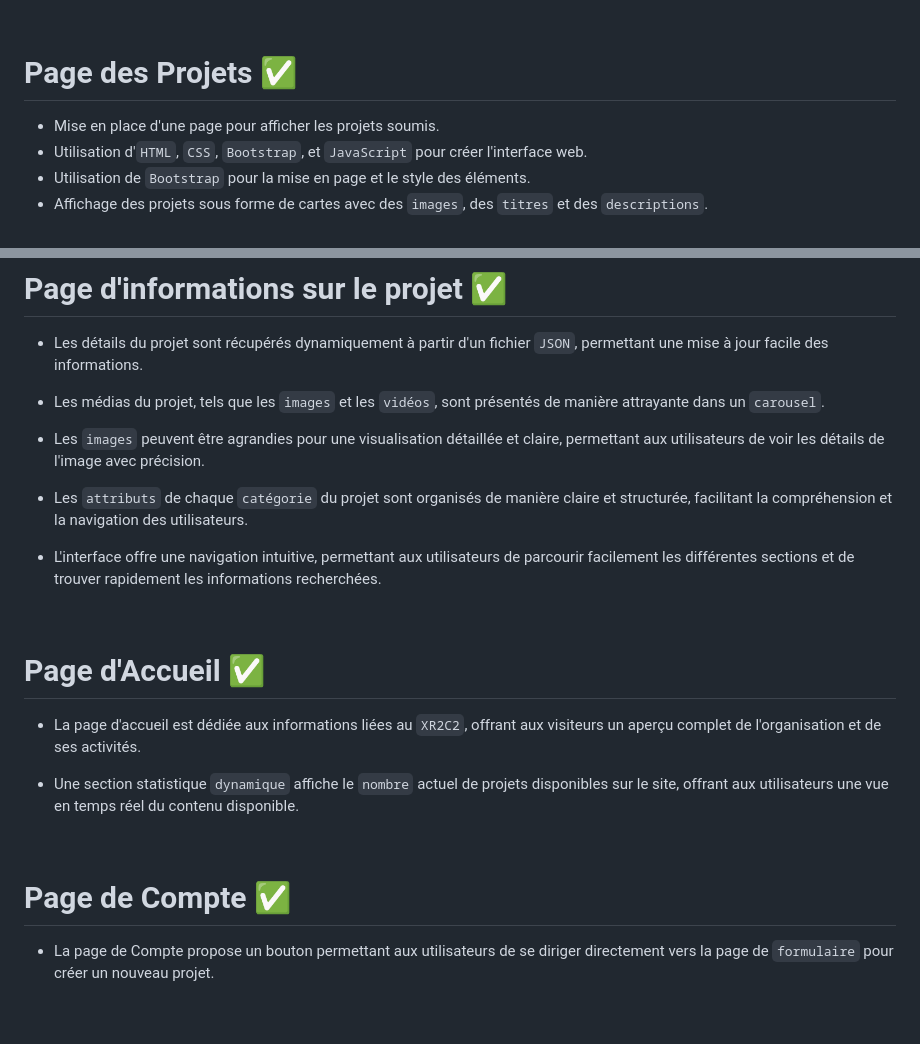
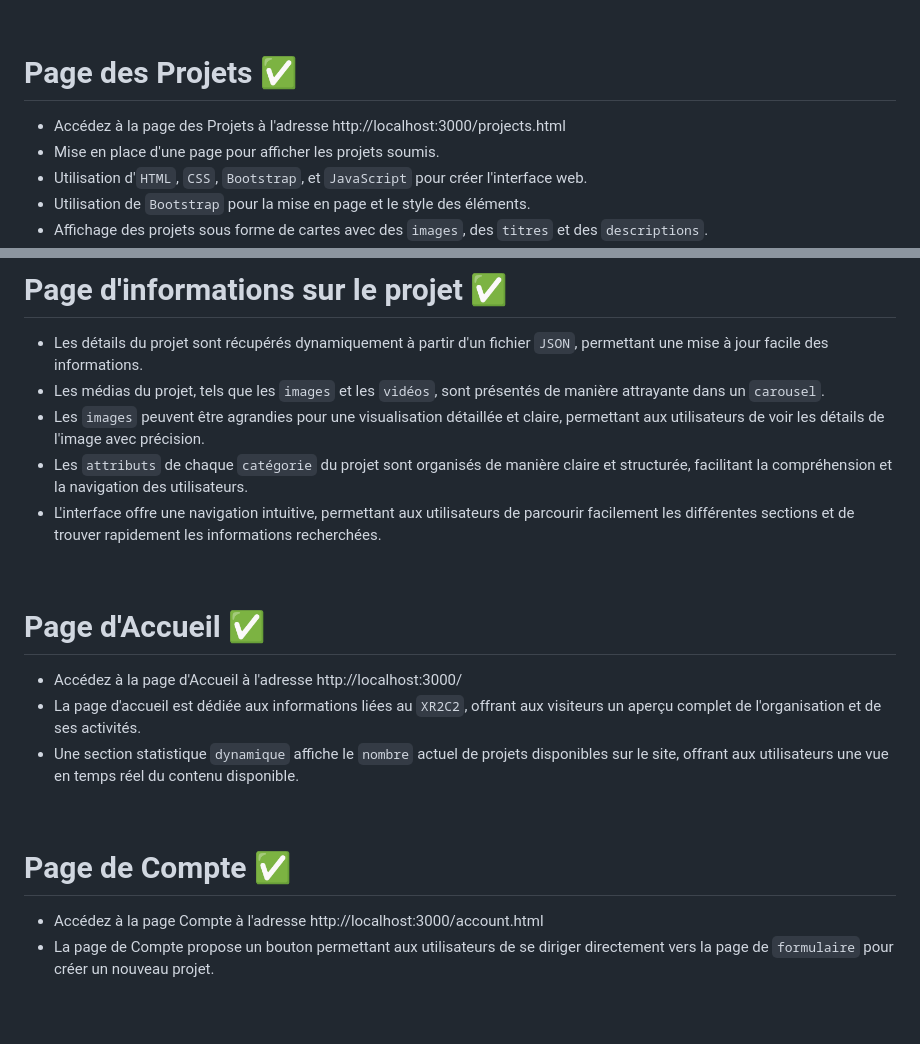
Before and after one commit to stevenessam/Stage-PER-XR2C2-i3s, a Markdown page: README.md, 2 parts joined by grey strips. Rendered like a GitHub page.

Commit message:
PROJECT DONE

```diff
--- a/README.md
+++ b/README.md
@@ -99,6 +99,7 @@
 <br>
 
 # Page des Projets ✅
+- Accédez à la page des Projets à l'adresse http://localhost:3000/projects.html
 - Mise en place d'une page pour afficher les projets soumis.
 - Utilisation d'`HTML`, `CSS`, `Bootstrap`, et `JavaScript` pour créer l'interface web.
 - Utilisation de `Bootstrap` pour la mise en page et le style des éléments.
@@ -112,26 +113,22 @@
 
 # Page d'informations sur le projet ✅
 - Les détails du projet sont récupérés dynamiquement à partir d'un fichier `JSON`, permettant une mise à jour facile des informations.
-
 - Les médias du projet, tels que les `images` et les `vidéos`, sont présentés de manière attrayante dans un `carousel`.
-
 - Les `images` peuvent être agrandies pour une visualisation détaillée et claire, permettant aux utilisateurs de voir les détails de l'image avec précision.
-
 - Les `attributs` de chaque `catégorie` du projet sont organisés de manière claire et structurée, facilitant la compréhension et la navigation des utilisateurs.
-
 - L'interface offre une navigation intuitive, permettant aux utilisateurs de parcourir facilement les différentes sections et de trouver rapidement les informations recherchées.
 
 <br>
 
 # Page d'Accueil ✅
+- Accédez à la page d'Accueil à l'adresse http://localhost:3000/
 - La page d'accueil est dédiée aux informations liées au `XR2C2`, offrant aux visiteurs un aperçu complet de l'organisation et de ses activités.
-
 - Une section statistique `dynamique` affiche le `nombre` actuel de projets disponibles sur le site, offrant aux utilisateurs une vue en temps réel du contenu disponible.
 
 <br>
 
 # Page de Compte ✅
-
+- Accédez à la page Compte à l'adresse http://localhost:3000/account.html
 - La page de Compte propose un bouton permettant aux utilisateurs de se diriger directement vers la page de `formulaire` pour créer un nouveau projet.
 
 <br><br>
```
Also changed, not shown: other parts of README.md (+4 -4 lines).
